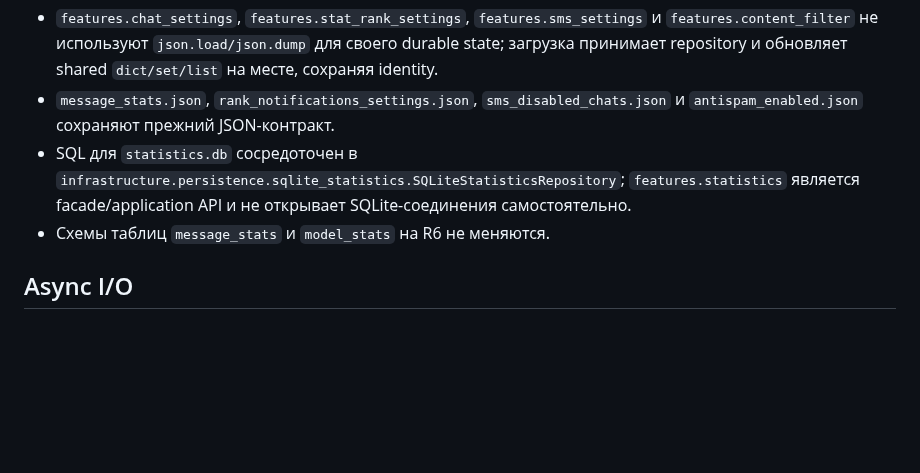
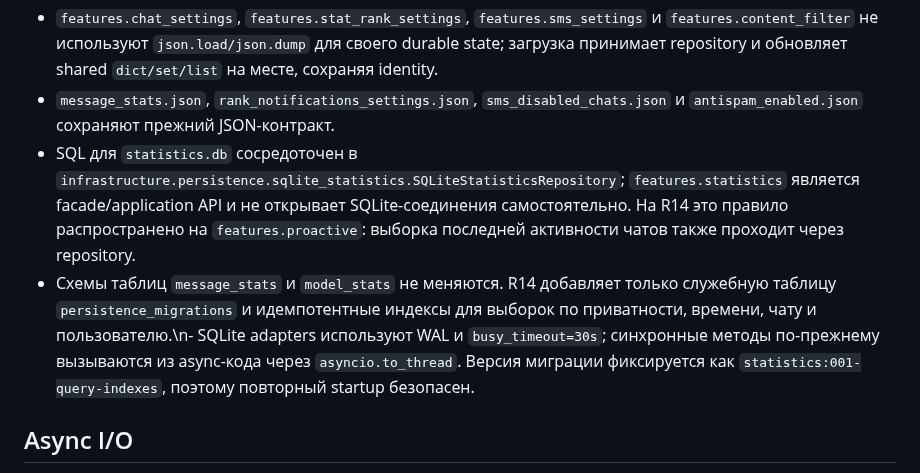
Before and after one commit to lingvofil/upupa, a Markdown page: ARCHITECTURE.md, the part around the change. Drawn GitHub-style; blank space fills up the shorter version.

Commit message:
docs: describe R14 SQLite boundaries and migrations

```diff
--- a/ARCHITECTURE.md
+++ b/ARCHITECTURE.md
@@ -94,8 +94,8 @@ message/rank counters и rank-notification settings; SQLite schema также и
 - `JsonFileRepository` пишет через временный файл и атомарный `os.replace`, чтобы авария записи не оставляла частично записанный JSON.
 - `features.chat_settings`, `features.stat_rank_settings`, `features.sms_settings` и `features.content_filter` не используют `json.load/json.dump` для своего durable state; загрузка принимает repository и обновляет shared `dict/set/list` на месте, сохраняя identity.
 - `message_stats.json`, `rank_notifications_settings.json`, `sms_disabled_chats.json` и `antispam_enabled.json` сохраняют прежний JSON-контракт.
-- SQL для `statistics.db` сосредоточен в `infrastructure.persistence.sqlite_statistics.SQLiteStatisticsRepository`; `features.statistics` является facade/application API и не открывает SQLite-соединения самостоятельно.
-- Схемы таблиц `message_stats` и `model_stats` на R6 не меняются.
+- SQL для `statistics.db` сосредоточен в `infrastructure.persistence.sqlite_statistics.SQLiteStatisticsRepository`; `features.statistics` является facade/application API и не открывает SQLite-соединения самостоятельно. На R14 это правило распространено на `features.proactive`: выборка последней активности чатов также проходит через repository.
+- Схемы таблиц `message_stats` и `model_stats` не меняются. R14 добавляет только служебную таблицу `persistence_migrations` и идемпотентные индексы для выборок по приватности, времени, чату и пользователю.\n- SQLite adapters используют WAL и `busy_timeout=30s`; синхронные методы по-прежнему вызываются из async-кода через `asyncio.to_thread`. Версия миграции фиксируется как `statistics:001-query-indexes`, поэтому повторный startup безопасен.
 
 ## Async I/O
 
```
